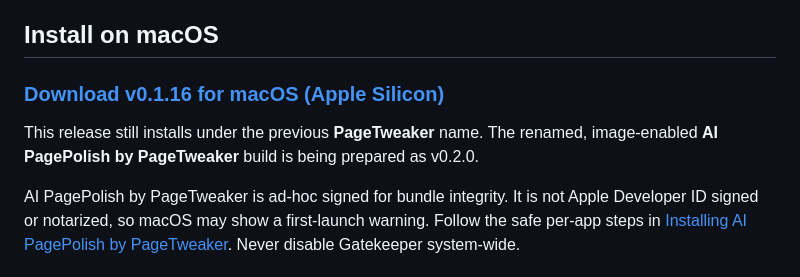
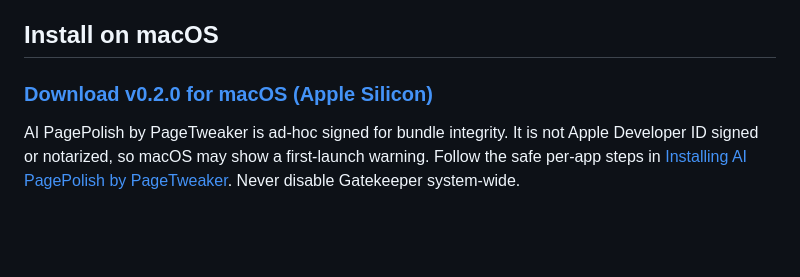
Before and after one commit to DaneShakespear/page-tweaker, a Markdown page: README.md, the part around one of its changes. Rendered like a GitHub page; blank space fills up the shorter version.

Commit message:
Prepare v0.2.0 public release

```diff
--- a/README.md
+++ b/README.md
@@ -68,9 +68,7 @@ The handoff shows AI the desired result. It does not prescribe how the code must
 
 ## Install on macOS
 
-### [Download v0.1.16 for macOS (Apple Silicon)](https://github.com/DaneShakespear/page-tweaker/releases/download/v0.1.16/PageTweaker-0.1.16-arm64.dmg)
-
-This release still installs under the previous **PageTweaker** name. The renamed, image-enabled **AI PagePolish by PageTweaker** build is being prepared as v0.2.0.
+### [Download v0.2.0 for macOS (Apple Silicon)](https://github.com/DaneShakespear/page-tweaker/releases/download/v0.2.0/AI%20PagePolish%20by%20PageTweaker-0.2.0-arm64.dmg)
 
 AI PagePolish by PageTweaker is ad-hoc signed for bundle integrity. It is not Apple Developer ID signed or notarized, so macOS may show a first-launch warning. Follow the safe per-app steps in [Installing AI PagePolish by PageTweaker](docs/INSTALLING.md). Never disable Gatekeeper system-wide.
 
```
Also changed, not shown: other parts of README.md (+1 -1 lines), docs/CURRENT-STATE.md (+5 -5 lines), docs/RELEASE-NOTES-0.2.0.md (added, +35 -0 lines).
